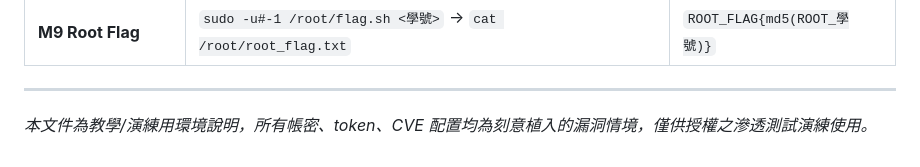
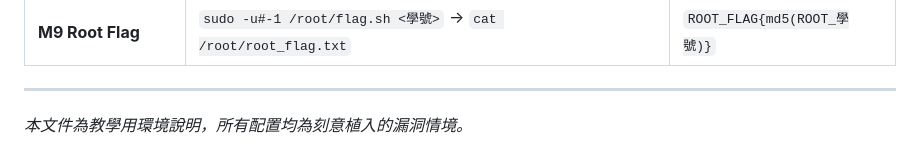
Before and after one commit to reyliou/412630567-Lab, a Markdown page: README.md, the part around the change. Rendered like a GitHub page.

Commit message:
Update README to clarify environment usage
Removed mention of credentials and tokens from the README.

```diff
--- a/README.md
+++ b/README.md
@@ -300,4 +300,4 @@ cve-2024-23334-lab/
 
 ---
 
-*本文件為教學/演練用環境說明，所有帳密、token、CVE 配置均為刻意植入的漏洞情境，僅供授權之滲透測試演練使用。*
+*本文件為教學用環境說明，所有配置均為刻意植入的漏洞情境。*
```
